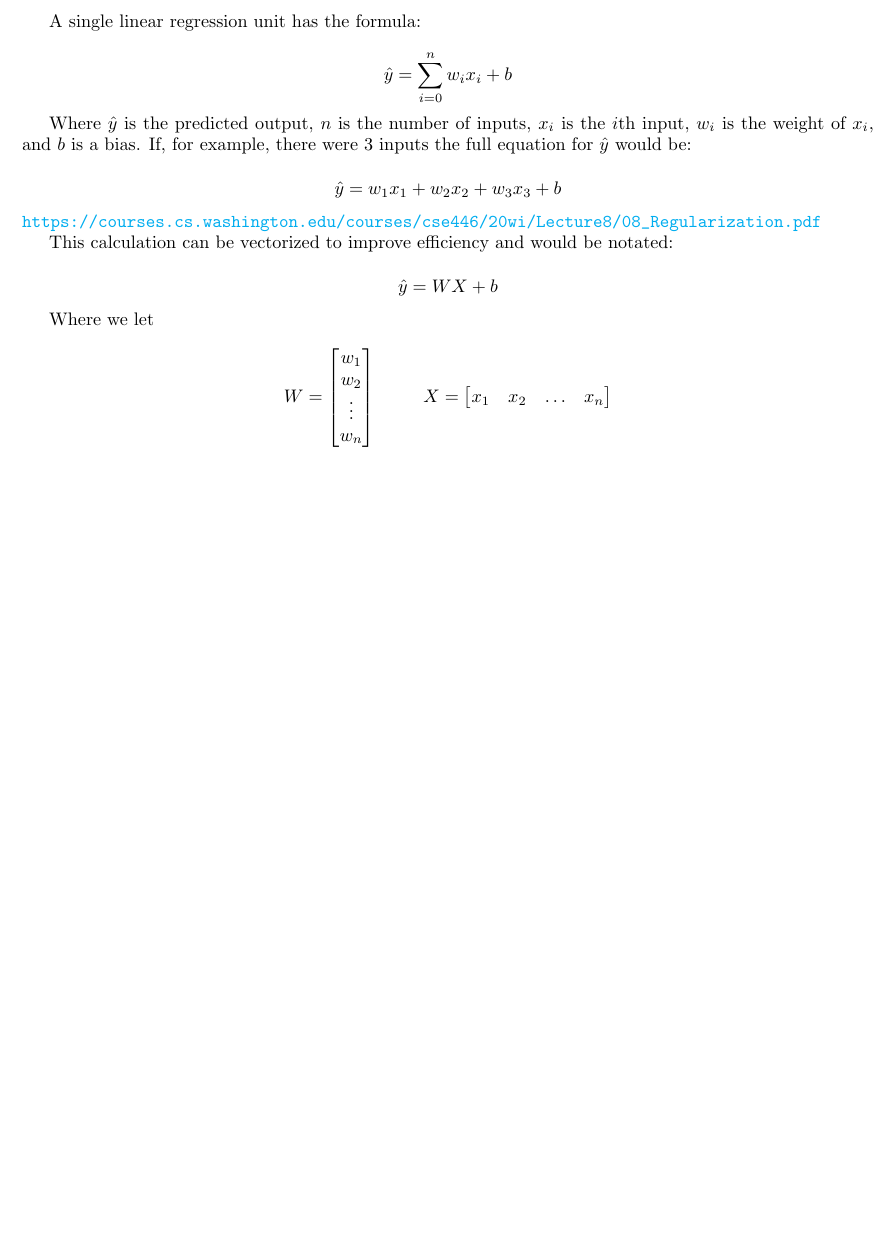
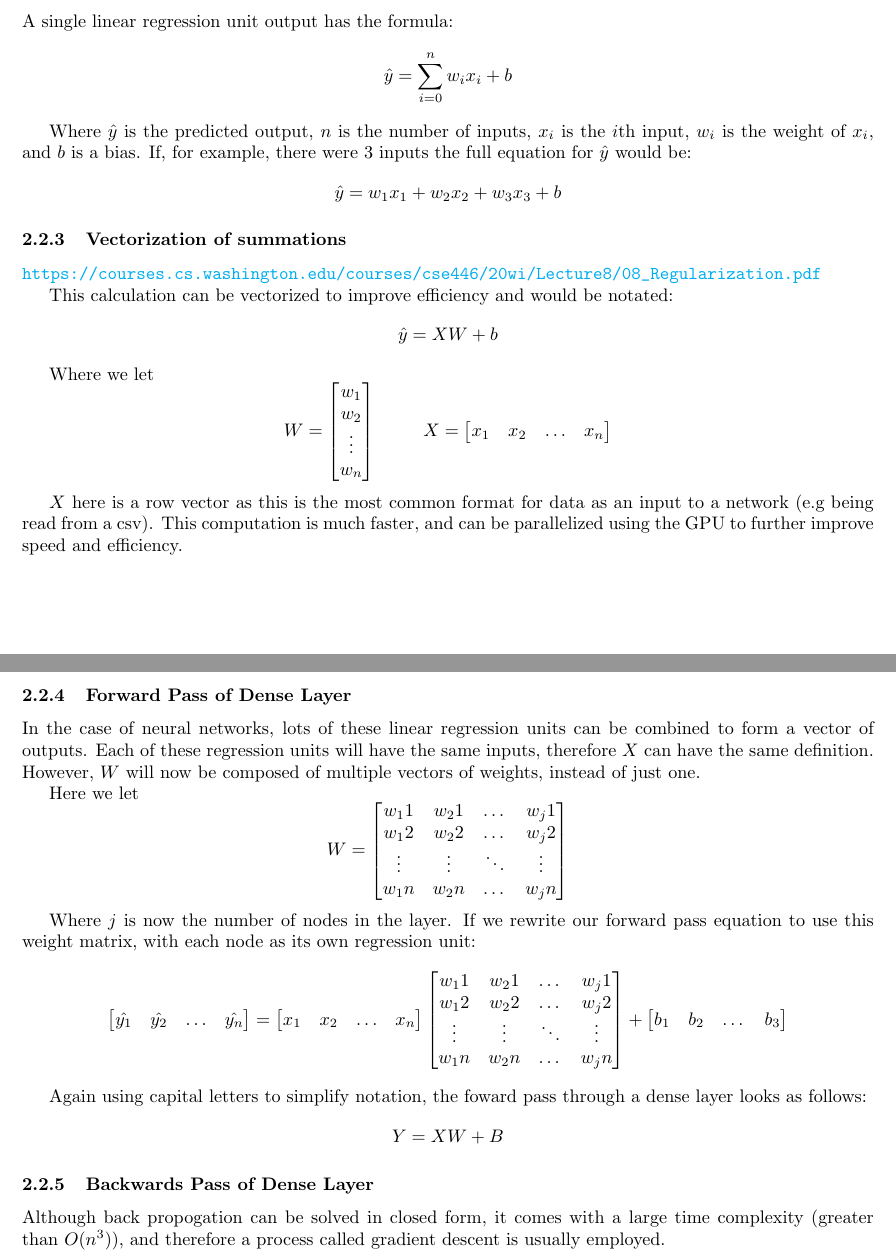
Before and after one commit to edgar-maddocks/NEA, a LaTeX document (Edgar NEA tex.tex): part of page 3 of 3 before the commit and two parts of pages 4 and 5 of 6 after it, the two joined at a grey line, cut so that both start at the same text, the shorter picture padded with empty space. Compiled offline with pdfLaTeX.

Commit message:
LOTS OF WORK

```diff
--- a/Edgar NEA tex.tex
+++ b/Edgar NEA tex.tex
@@ -15,6 +15,7 @@
     pdfpagemode=FullScreen,
 }
 
+\usepackage{wrapfig}
 \usepackage{graphicx}
 \graphicspath{ {./images/} }
 
@@ -85,29 +141,27 @@
 
     Neural networks can be modelled as a collection linear regression units.
 
-    A single linear regression unit has the formula:
-
+    \subsubsection{Linear Regression Unit}
+    A single linear regression unit output has the formula:
     \begin{displaymath}
         \hat{y} = \sum_{i=0}^{n} w_ix_i + b
     \end{displaymath}
 
     Where $\hat{y}$ is the predicted output, $n$ is the number of inputs, $x_i$ is the $i$th input, $w_i$ is the weight of $x_i$, and $b$ is a bias.
     If, for example, there were 3 inputs the full equation for $\hat{y}$ would be:
-
     \begin{displaymath}
         \hat{y} = w_1x_1 + w_2x_2 + w_3x_3 + b
     \end{displaymath}
 
+    \subsubsection{Vectorization of summations}
     \noindent \url{https://courses.cs.washington.edu/courses/cse446/20wi/Lecture8/08_Regularization.pdf}
 
     This calculation can be vectorized to improve efficiency and would be notated:
-
     \begin{displaymath}
-        \hat{y} = WX + b
+        \hat{y} = XW + b
     \end{displaymath}
 
     Where we let
-
     \begin{displaymath}
         W = \begin{bmatrix}
             w_1\\
@@ -124,16 +178,60 @@
         \end{bmatrix}
     \end{displaymath}
 
+    $X$ here is a row vector as this is the most common format for data as an input to a network (e.g being read from a csv).
+    This computation is much faster, and can be parallelized using the GPU to further improve speed and efficiency.
+
+    \subsubsection{Forward Pass of Dense Layer}
+    In the case of neural networks, lots of these linear regression units can be combined to form a vector of outputs.
+    Each of these regression units will have the same inputs, therefore $X$ can have the same definition. However, $W$ will now be
+    composed of multiple vectors of weights, instead of just one.
+
+    Here we let
+    \begin{displaymath}
+        W = \begin{bmatrix}
+            w_11 & w_21 & \dots & w_j1\\
+            w_12 & w_22 & \dots & w_j2\\
+            \vdots & \vdots & \ddots & \vdots\\
+            w_1n & w_2n & \dots & w_jn
+        \end{bmatrix}
+    \end{displaymath}
+
+    Where $j$ is now the number of nodes in the layer. If we rewrite our forward pass equation to use this weight matrix,
+    with each node as its own regression unit:
+    \begin{displaymath}
+        \begin{bmatrix}
+            \hat{y_1}&
+            \hat{y_2}&
+            \hdots&
+            \hat{y_n}
+        \end{bmatrix} = \begin{bmatrix}
+            x_1&
+            x_2&
+            \hdots&
+            x_n
+        \end{bmatrix} \begin{bmatrix}
+            w_11 & w_21 & \dots & w_j1\\
+            w_12 & w_22 & \dots & w_j2\\
+            \vdots & \vdots & \ddots & \vdots\\
+            w_1n & w_2n & \dots & w_jn
+        \end{bmatrix} + \begin{bmatrix}
+           b_1 & b_2 & \dots & b_3
+        \end{bmatrix}
+    \end{displaymath}
 
 
+    Again using capital letters to simplify notation, the foward pass through a dense layer looks as follows:
+    \begin{displaymath}
+        Y = XW + B
+    \end{displaymath}
+
+    \subsubsection{Backwards Pass of Dense Layer}
+    Although back propogation can be solved in closed form, it comes with a large time complexity (greater than $O(n^3$)), and therefore
+    a process called gradient descent is usually employed.
 
 
-
-
+    \pagebreak
     \noindent \url{https://www.turing.com/kb/mathematical-formulation-of-feed-forward-neural-network} Maths?
 
     \noindent \url{https://en.wikipedia.org/wiki/Automatic_differentiation} Automatic differentiation
-
-
-
 \end{document}
```
Also changed, not shown: Edgar NEA tex.pdf, images/The-starting-position-for-checkers.png (added), images/checkers-double-hop (1).jpg (added), images/checkers-double-hop.png (added), images/chess-boards-on-wooden-background-600nw-2272588979.png (added), images/double hop.png (added), images/piece being taken.png (added), Edgar NEA tex.tex (67 more changed lines), 7 other files.
